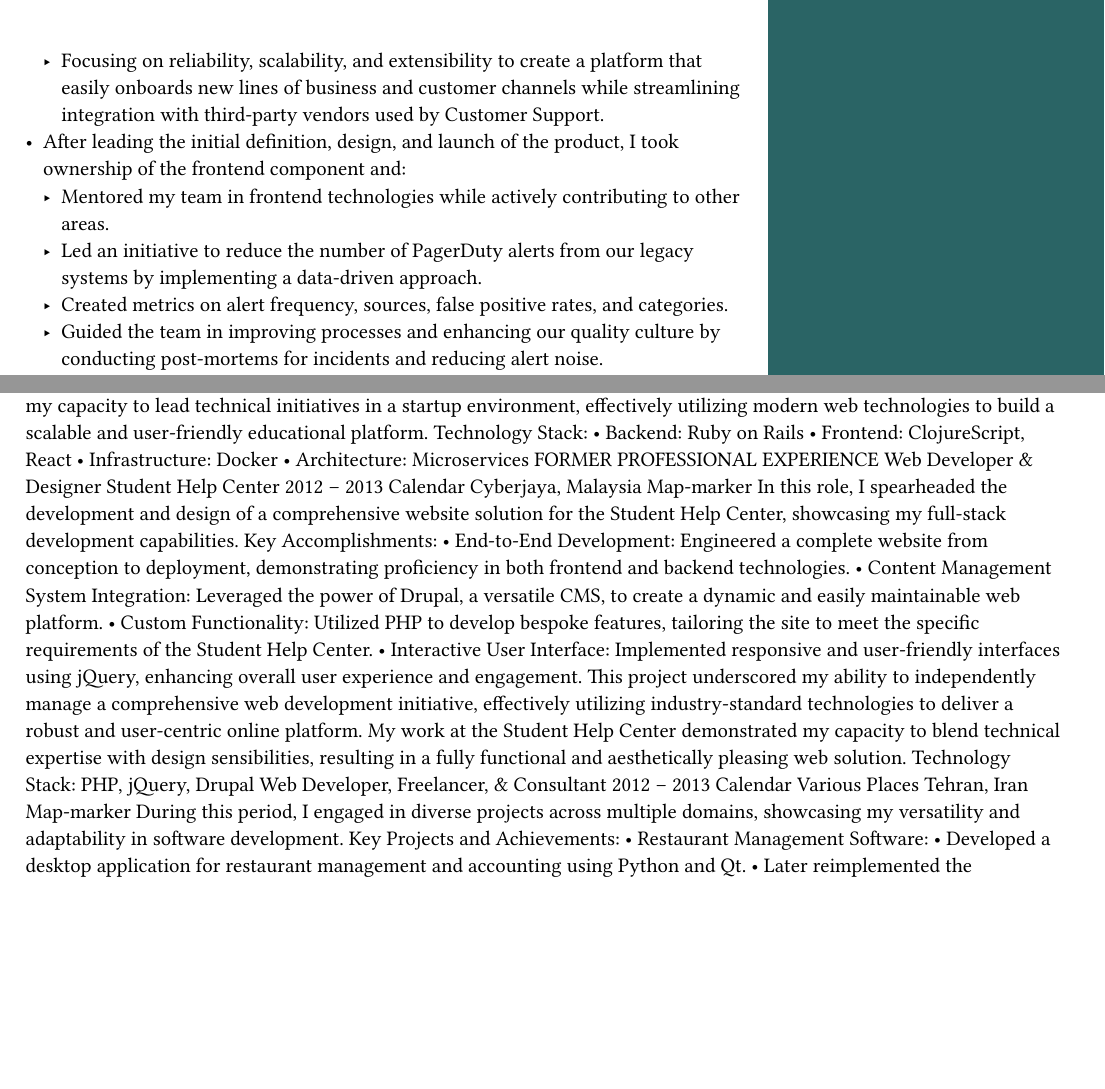
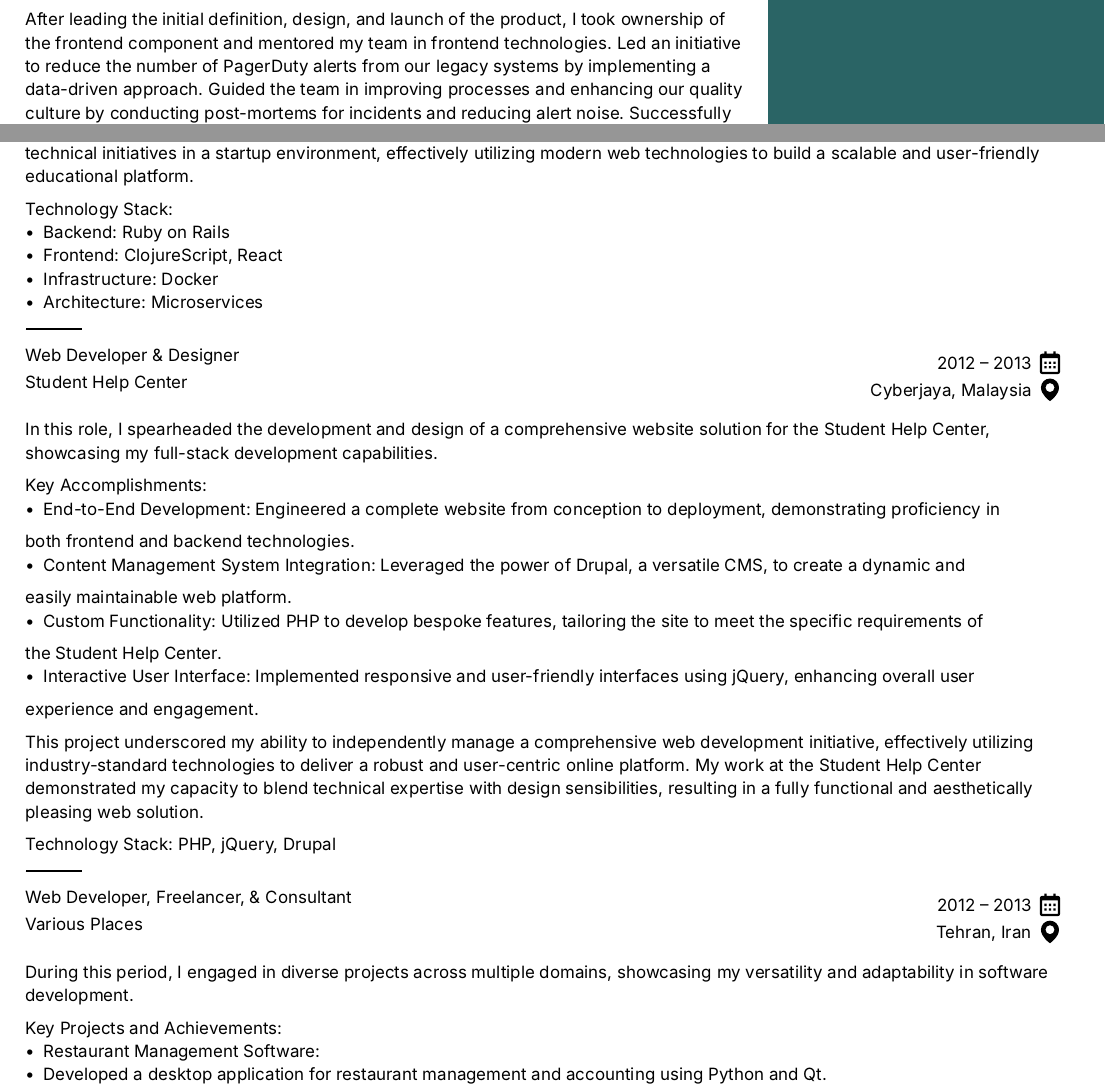
Before and after one commit to mkhoeini/resume, a Typst document (resume.typ): two parts of pages 2 and 4 of 5 before the commit and two parts of pages 1 and 4 of 5 after it, joined at a grey line, cut at the place of the change, the shorter picture padded with empty space. The pictures show the PDF file resume.pdf that the author committed with the source.

Commit message:
refine a bit more

```diff
--- a/resume.typ
+++ b/resume.typ
@@ -71,9 +62,0 @@
-      - Focusing on reliability, scalability, and extensibility to create a platform that easily
-        onboards new lines of business and customer channels while streamlining integration
-        with third-party vendors used by Customer Support.
-    - After leading the initial definition, design, and launch of the product, I took ownership of
-      the frontend component and:
-      - Mentored my team in frontend technologies while actively contributing to other areas.
-      - Led an initiative to reduce the number of PagerDuty alerts from our legacy systems by
-        implementing a data-driven approach.
-      - Created metrics on alert frequency, sources, false positive rates, and categories.
@@ -148,22 +135,25 @@
 
 
 == FORMER PROFESSIONAL EXPERIENCE
-Consult Software Engineer February 2019 – December 2019 Calendar
-JustTeck Stockholm, Sweden Map-marker
+#experience("Consult Software Engineer", "February 2019 – December 2019", "JustTeck", "Stockholm, Sweden")
+
 From an SWE Consultant to an Interim CTO, I held diverse responsibilities and gained varied experiences at JustTech.
 During this period, I had two distinct assignments: one with a small startup named Sqore, and another with Spotify, where I
 contributed my expertise. Concurrent with my Spotify assignment, I was appointed as the Interim CTO of JustTech. My
 responsibilities encompassed attending board meetings, overseeing the hiring process, managing employee departures,
 mentoring staff, and facilitating the growth of our human resources department. I facilitated this transition until joining
 Spotify as a full-time employee.
+
 At Sqore, I was part of a three-engineer team managing substantial operations. My expertise quickly earned their trust,
 enabling me to enhance their technical infrastructure. We utilized an in-house Kubernetes cluster with a diverse technology
 stack, including Ruby on Rails, TypeScript, React, PostgreSQL, AirTable, and Elixir - some of which I introduced. This
 stack supported product development, marketing, analytics, and various technical requirements. Our platform bridged the
 gap between students and universities in higher education, serving numerous global universities as clients and millions of
 students as users. Our products were crucial for customer support, marketing, and analytics operations.
-Freelance Software Developer January 2018 – January 2019 Calendar
-Various Projects Istanbul, Turkey Map-marker
+
+#line()
+#experience("Freelance Software Developer", "January 2018 – January 2019", "Various Projects", "Istanbul, Turkey")
+
 Throughout the year, I undertook various projects, showcasing my versatility in software development. Notable among
 these was the development of a scientific library in Crystal, a statically-typed, compiled language known for its
 performance and syntax inspired by Ruby. Another significant project involved the transformation of a web application,
@@ -178,16 +171,16 @@ As the Chief Technology Officer (CTO) for a company contracted by the Ministry o
 shaping the technological direction and team composition. My responsibilities extended beyond technical leadership to
 include serving as an Agile Coach, fostering an environment of iterative development and continuous improvement.
 Key aspects of my role included:
-• Technology Selection: After careful evaluation, I chose Microsoft SharePoint as our primary backend and automation
+- Technology Selection: After careful evaluation, I chose Microsoft SharePoint as our primary backend and automation
 platform, leveraging its robust features for document management and workflow automation.
-• Custom Frontend Development: To enhance user experience and meet specific project requirements, I spearheaded the
+- Custom Frontend Development: To enhance user experience and meet specific project requirements, I spearheaded the
 creation of a bespoke frontend using Vue.js and Vuex for state management. This modern, reactive interface significantly
 improved usability and performance.
-• Backend Integration: Implemented a custom proxy server to facilitate seamless communication between our Vue.js
+- Backend Integration: Implemented a custom proxy server to facilitate seamless communication between our Vue.js
 frontend and the SharePoint backend, ensuring optimal data flow and system performance.
-• Talent Acquisition: Responsible for recruiting and hiring skilled developers, building a high-performing team capable of
+- Talent Acquisition: Responsible for recruiting and hiring skilled developers, building a high-performing team capable of
 executing our technological vision.
 This role showcased my ability to blend strategic technology choices with hands-on development, while also nurturing an
 agile, high-performance team in a government-contracted environment.
+
 Technology Stack: SharePoint, Vue.js, Functional Programming, Clojure
-FORMER PROFESSIONAL EXPERIENCE
@@ -201,33 +196,37 @@ My primary contributions included:
 user interfaces, integrated with MobX for efficient state management.
-• Development Environment: Configured a comprehensive development environment utilizing Webpack for module
+- Development Environment: Configured a comprehensive development environment utilizing Webpack for module
 bundling and TypeScript for enhanced code reliability and maintainability.
-• DevOps Implementation: Set up essential DevOps tools, including a GitLab instance for version control and implemented
+- DevOps Implementation: Set up essential DevOps tools, including a GitLab instance for version control and implemented
 CI/CD (Continuous Integration/Continuous Deployment) pipelines to streamline the development process.
 This project showcased my ability to leverage modern web technologies and development practices to create a scalable,
 maintainable, and efficient web application. The combination of React’s component-based architecture, MobX’s reactive
 state management, and TypeScript’s static typing resulted in a robust and performant frontend solution.
+
 Technology Stack: React, MobX, TypeScript, Webpack, GitLab CI/CD
-Vice President of Technology Intelligent Information Solutions Center (IIS) January 2016 – June 2017 Calendar
-Tehran, Iran Map-marker
+
+#line()
+#experience("Vice President of Technology", "January 2016 – June 2017", "Intelligent Information Solutions Center (IIS)",
+"Tehran, Iran")
+
 As the Vice President of Technology at IIS, I spearheaded the implementation of a critical subsystem for the nationwide
 portal of the Ministry of Education. Due to contractual constraints, the use of major external dependencies was prohibited,
 presenting a unique challenge.
 Key Achievements:
-• Frontend Innovation: Led the frontend development, focusing on an intricate Drag and Drop interface. To meet the
+- Frontend Innovation: Led the frontend development, focusing on an intricate Drag and Drop interface. To meet the
 project’s specific needs, I engineered a custom framework that hybridized elements from React and Angular.
-• Minimalist Dependency Approach: Successfully implemented the complex interface using only jQuery with select plugins
+- Minimalist Dependency Approach: Successfully implemented the complex interface using only jQuery with select plugins
 and Hamt.js, a lightweight data structure library employed as an alternative to ImmutableJS for undo/redo functionality.
-• Framework Integration: Later integrated this interface into a more comprehensive framework built on AngularJS,
+- Framework Integration: Later integrated this interface into a more comprehensive framework built on AngularJS,
 demonstrating adaptability and scalability in our approach.
-• Multi-faceted Web Development: Developed two distinct web interfaces: a customer panel and an admin panel,
+- Multi-faceted Web Development: Developed two distinct web interfaces: a customer panel and an admin panel,
 showcasing versatility in both frontend and backend development.
-• Project Diversity: Managed and contributed to several additional projects, highlighting adaptability across various
+- Project Diversity: Managed and contributed to several additional projects, highlighting adaptability across various
 technological landscapes.
 This role underscored my ability to innovate under constraints, lead complex technical projects, and leverage a diverse set
 of technologies to deliver robust, scalable solutions in a high-stakes educational technology environment.
+
 Technology Stack:
 • Frontend: React, Angular, TypeScript, jQuery
 • State Management: Redux
 • DevOps: Docker, Cloud technologies
 • Backend: MongoDB, Redis, Python, Node.js, Ruby
-FORMER PROFESSIONAL EXPERIENCE
@@ -237,18 +238,18 @@ As the Chief Technology Officer and co-founder of Chejoori, I was instrumental i
 comprehensive suite of products for our innovative startup. My responsibilities encompassed the entire technical stack,
 from mobile applications to backend infrastructure.
 Key Accomplishments:
-• Mobile Application Development: Engineered a robust mobile app using React Native, enabling cross-platform
+- Mobile Application Development: Engineered a robust mobile app using React Native, enabling cross-platform
 functionality and rapid development cycles.
-• Chatbot Integration: Developed an interactive chatbot for the Telegram platform, enhancing user engagement and
+- Chatbot Integration: Developed an interactive chatbot for the Telegram platform, enhancing user engagement and
 providing an additional channel for customer interaction.
-• Infrastructure Design: Architected and implemented a scalable infrastructure for our services based on Docker, ensuring
+- Infrastructure Design: Architected and implemented a scalable infrastructure for our services based on Docker, ensuring
 flexibility, consistency, and ease of deployment across different environments.
-• Database Management: Established and maintained database systems, focusing on performance optimization and data
+- Database Management: Established and maintained database systems, focusing on performance optimization and data
 integrity to support our growing user base.
 This role showcased my ability to wear multiple hats in a startup environment, from strategic technology planning to
 hands-on development across various platforms and technologies. My experience at Chejoori demonstrated my capacity to
 lead technical initiatives in a fast-paced startup environment, leveraging cutting-edge technologies to build a cohesive and
 scalable product ecosystem.
+
 Technology Stack:
-• Frontend: React, ReactNative, ClojureScript
-• Backend: Python, Clojure
+- Frontend: React, ReactNative, ClojureScript
@@ -259,65 +261,78 @@ Kelasi Tehran, Iran Map-marker
+#experience("CTO & Co-founder", "April 2013 – January 2016", "Kelasi", "Tehran, Iran")
+
 As the Chief Technology Officer and co-founder of Kelasi, I led the technological vision and implementation for our
 innovative startup in the education technology and MOOC (Massive Open Online Course) sectors. Our platform leveraged
 cutting-edge technologies to deliver a robust and scalable learning solution.
+
 Key Achievements:
-• Backend Architecture: Designed and implemented a sophisticated server infrastructure based on Ruby on Rails,
+- Backend Architecture: Designed and implemented a sophisticated server infrastructure based on Ruby on Rails,
 adopting a microservice architecture to ensure scalability and maintainability.
-• Infrastructure Management: Utilized Docker for containerization, streamlining deployment processes and enhancing
+- Infrastructure Management: Utilized Docker for containerization, streamlining deployment processes and enhancing
 system reliability across different environments.
-• Frontend Development: Spearheaded the creation of a dynamic and responsive frontend using ClojureScript and React,
+- Frontend Development: Spearheaded the creation of a dynamic and responsive frontend using ClojureScript and React,
 providing an engaging and interactive user experience for our educational platform.
-• Technology Integration: Successfully integrated diverse technologies to create a cohesive and efficient full-stack
+- Technology Integration: Successfully integrated diverse technologies to create a cohesive and efficient full-stack
 solution, balancing performance with user-centric design.
+
 This role demonstrated my ability to harness emerging technologies in creating an innovative educational platform,
 showcasing my skills in both strategic technology planning and hands-on development. My tenure at Kelasi underscored my
 capacity to lead technical initiatives in a startup environment, effectively utilizing modern web technologies to build a
 scalable and user-friendly educational platform.
+
 Technology Stack:
-• Backend: Ruby on Rails
-• Frontend: ClojureScript, React
-• Infrastructure: Docker
-• Architecture: Microservices
-FORMER PROFESSIONAL EXPERIENCE
-Web Developer & Designer Student Help Center 2012 – 2013 Calendar
-Cyberjaya, Malaysia Map-marker
+- Backend: Ruby on Rails
+- Frontend: ClojureScript, React
+- Infrastructure: Docker
+- Architecture: Microservices
+
+#line()
+#experience("Web Developer & Designer", "2012 – 2013", "Student Help Center", "Cyberjaya, Malaysia")
+
 In this role, I spearheaded the development and design of a comprehensive website solution for the Student Help Center,
 showcasing my full-stack development capabilities.
+
 Key Accomplishments:
-• End-to-End Development: Engineered a complete website from conception to deployment, demonstrating proficiency in
+- End-to-End Development: Engineered a complete website from conception to deployment, demonstrating proficiency in
 both frontend and backend technologies.
-• Content Management System Integration: Leveraged the power of Drupal, a versatile CMS, to create a dynamic and
+- Content Management System Integration: Leveraged the power of Drupal, a versatile CMS, to create a dynamic and
 easily maintainable web platform.
-• Custom Functionality: Utilized PHP to develop bespoke features, tailoring the site to meet the specific requirements of
+- Custom Functionality: Utilized PHP to develop bespoke features, tailoring the site to meet the specific requirements of
 the Student Help Center.
-• Interactive User Interface: Implemented responsive and user-friendly interfaces using jQuery, enhancing overall user
+- Interactive User Interface: Implemented responsive and user-friendly interfaces using jQuery, enhancing overall user
 experience and engagement.
+
 This project underscored my ability to independently manage a comprehensive web development initiative, effectively
 utilizing industry-standard technologies to deliver a robust and user-centric online platform. My work at the Student Help
 Center demonstrated my capacity to blend technical expertise with design sensibilities, resulting in a fully functional and
 aesthetically pleasing web solution.
+
 Technology Stack: PHP, jQuery, Drupal
-Web Developer, Freelancer, & Consultant 2012 – 2013 Calendar
-Various Places Tehran, Iran Map-marker
+
+#line()
+#experience("Web Developer, Freelancer, & Consultant", "2012 – 2013", "Various Places", "Tehran, Iran")
+
 During this period, I engaged in diverse projects across multiple domains, showcasing my versatility and adaptability in
 software development.
+
 Key Projects and Achievements:
-• Restaurant Management Software:
-• Developed a desktop application for restaurant management and accounting using Python and Qt.
-• Later reimplemented the application using JavaScript and Node-webkit, demonstrating adaptability to evolving
+- Restaurant Management Software:
+- Developed a desktop application for restaurant management and accounting using Python and Qt.
+- Later reimplemented the application using JavaScript and Node-webkit, demonstrating adaptability to evolving
 technologies.
-• Dynamic Programming Application: Engineered a desktop application using C++ and GTK, focused on dynamic
+- Dynamic Programming Application: Engineered a desktop application using C++ and GTK, focused on dynamic
 programming algorithms.
-• Extensible CMS Platform: Created a ground-up, customizable Content Management System primarily targeted at
+- Extensible CMS Platform: Created a ground-up, customizable Content Management System primarily targeted at
 universities, showcasing my ability to develop scalable web solutions.
-• Web Design Company: Founded a web design firm leveraging cutting-edge technologies, highlighting my entrepreneurial
+- Web Design Company: Founded a web design firm leveraging cutting-edge technologies, highlighting my entrepreneurial
 spirit and technical leadership.
-• Local Business Mapping Startup: Co-founded a startup to implement a local map service for finding nearby businesses,
+- Local Business Mapping Startup: Co-founded a startup to implement a local map service for finding nearby businesses,
 demonstrating my ability to identify market needs and develop innovative solutions.
 This period of my career underscored my ability to work across various technologies and platforms, from desktop
 applications to web services, and my capacity to blend technical expertise with entrepreneurial initiatives. My diverse
 experiences during this time demonstrated my versatility as a developer, my ability to quickly adapt to new technologies,
 and my entrepreneurial drive in the tech industry.
+
 Technology Stack:
-• Languages: Python, PHP, C++, JavaScript
-• Frameworks/Libraries: Qt, GTK, Node-webkit
-• Areas: Web Development, Desktop Applications, CMS, Mapping Services
+- Languages: Python, PHP, C++, JavaScript
+- Frameworks/Libraries: Qt, GTK, Node-webkit
+- Areas: Web Development, Desktop Applications, CMS, Mapping Services
```
Also changed, not shown: resume.pdf, resume.typ (86 more changed lines).
